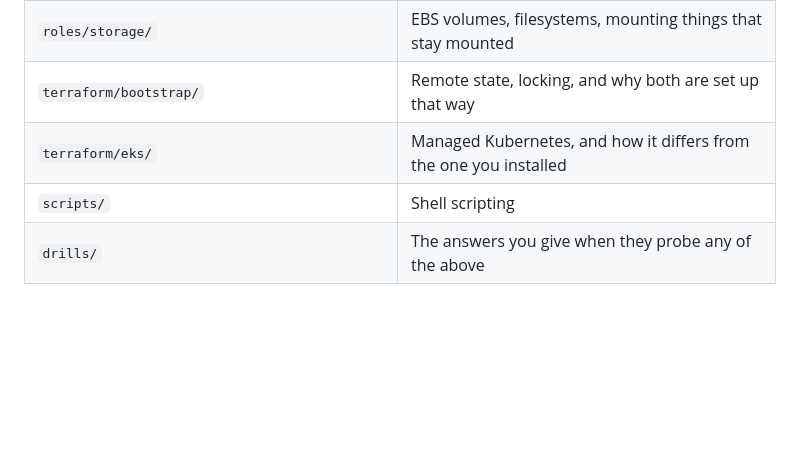
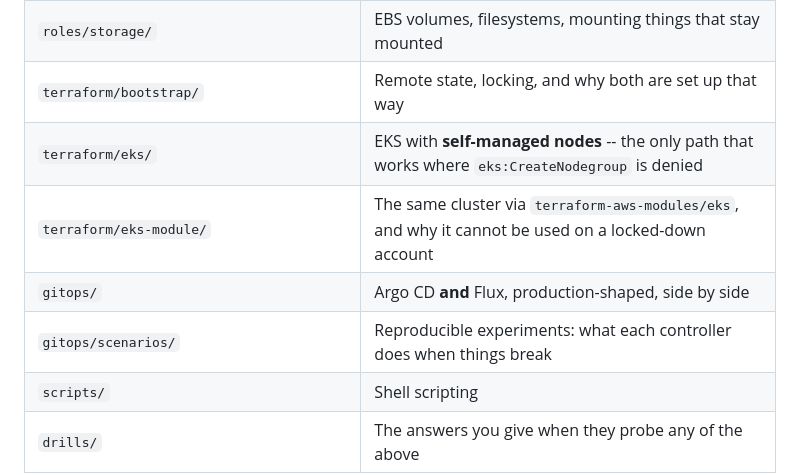
Before and after one commit to alecuvalentin22/aws-kodekloud-playground, a Markdown page: README.md, the part around one of its changes. Drawn GitHub-style; blank space fills up the shorter version.

```diff
--- a/README.md
+++ b/README.md
@@ -131,7 +177,10 @@ service dependency, so both work on a KodeKloud playground instance.
 | `roles/postgresql/` + `playbooks/rds.yml` | Relational databases, self-managed **and** managed *(nice-to-have)* |
 | `roles/storage/` | EBS volumes, filesystems, mounting things that stay mounted |
 | `terraform/bootstrap/` | Remote state, locking, and why both are set up that way |
-| `terraform/eks/` | Managed Kubernetes, and how it differs from the one you installed |
+| `terraform/eks/` | EKS with **self-managed nodes** -- the only path that works where `eks:CreateNodegroup` is denied |
+| `terraform/eks-module/` | The same cluster via `terraform-aws-modules/eks`, and why it cannot be used on a locked-down account |
+| `gitops/` | Argo CD **and** Flux, production-shaped, side by side |
+| `gitops/scenarios/` | Reproducible experiments: what each controller does when things break |
 | `scripts/` | Shell scripting |
 | `drills/` | The answers you give when they probe any of the above |
 
```
Also changed, not shown: other parts of README.md (+46 -0 lines), AGENTS.md (+59 -2 lines).
